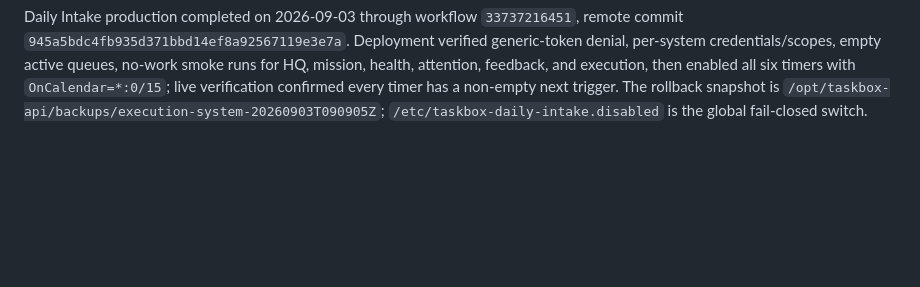
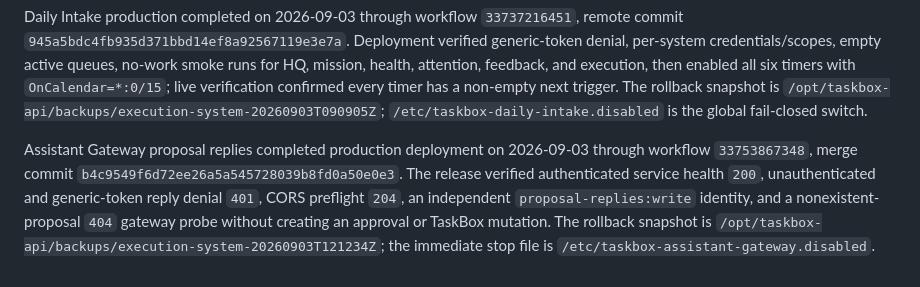
Before and after one commit to liangzai4322/things_control_app, a Markdown page: server/taskbox-api/README.md, the part around the change. GitHub-like rendering; blank space fills up the shorter version.

Commit message:
Document HQ reply API production release

```diff
--- a/server/taskbox-api/README.md
+++ b/server/taskbox-api/README.md
@@ -91,3 +91,5 @@ The five-system candidate API completed production verification on 2026-08-13: `
 Mission OS cloud-ledger Beta completed production deployment on 2026-08-23 through workflow `32632070021`. Schema migration and authenticated restart health passed; production probes returned authenticated mission state `200`, unauthenticated `401`, and allowed-origin preflight `204`. The pre-deployment rollback snapshot is `/opt/taskbox-api/backups/system-candidates-20260823T094954Z`.
 
 Daily Intake production completed on 2026-09-03 through workflow `33737216451`, remote commit `945a5bdc4fb935d371bbd14ef8a92567119e3e7a`. Deployment verified generic-token denial, per-system credentials/scopes, empty active queues, no-work smoke runs for HQ, mission, health, attention, feedback, and execution, then enabled all six timers with `OnCalendar=*:0/15`; live verification confirmed every timer has a non-empty next trigger. The rollback snapshot is `/opt/taskbox-api/backups/execution-system-20260903T090905Z`; `/etc/taskbox-daily-intake.disabled` is the global fail-closed switch.
+
+Assistant Gateway proposal replies completed production deployment on 2026-09-03 through workflow `33753867348`, merge commit `b4c9549f6d72ee26a5a545728039b8fd0a50e0e3`. The release verified authenticated service health `200`, unauthenticated and generic-token reply denial `401`, CORS preflight `204`, an independent `proposal-replies:write` identity, and a nonexistent-proposal `404` gateway probe without creating an approval or TaskBox mutation. The rollback snapshot is `/opt/taskbox-api/backups/execution-system-20260903T121234Z`; the immediate stop file is `/etc/taskbox-assistant-gateway.disabled`.
```
Also changed, not shown: docs/runbook.md (+2 -0 lines).
